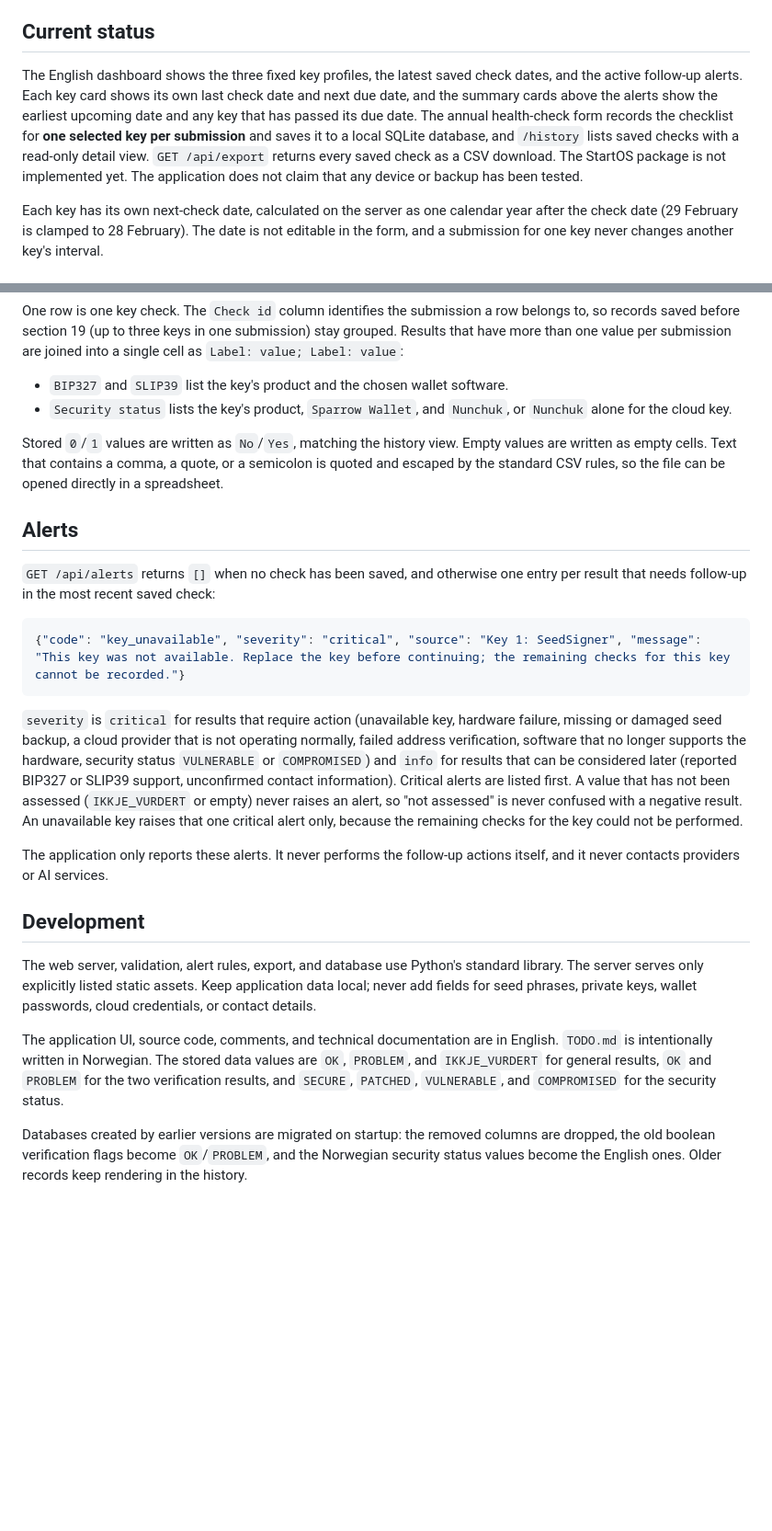
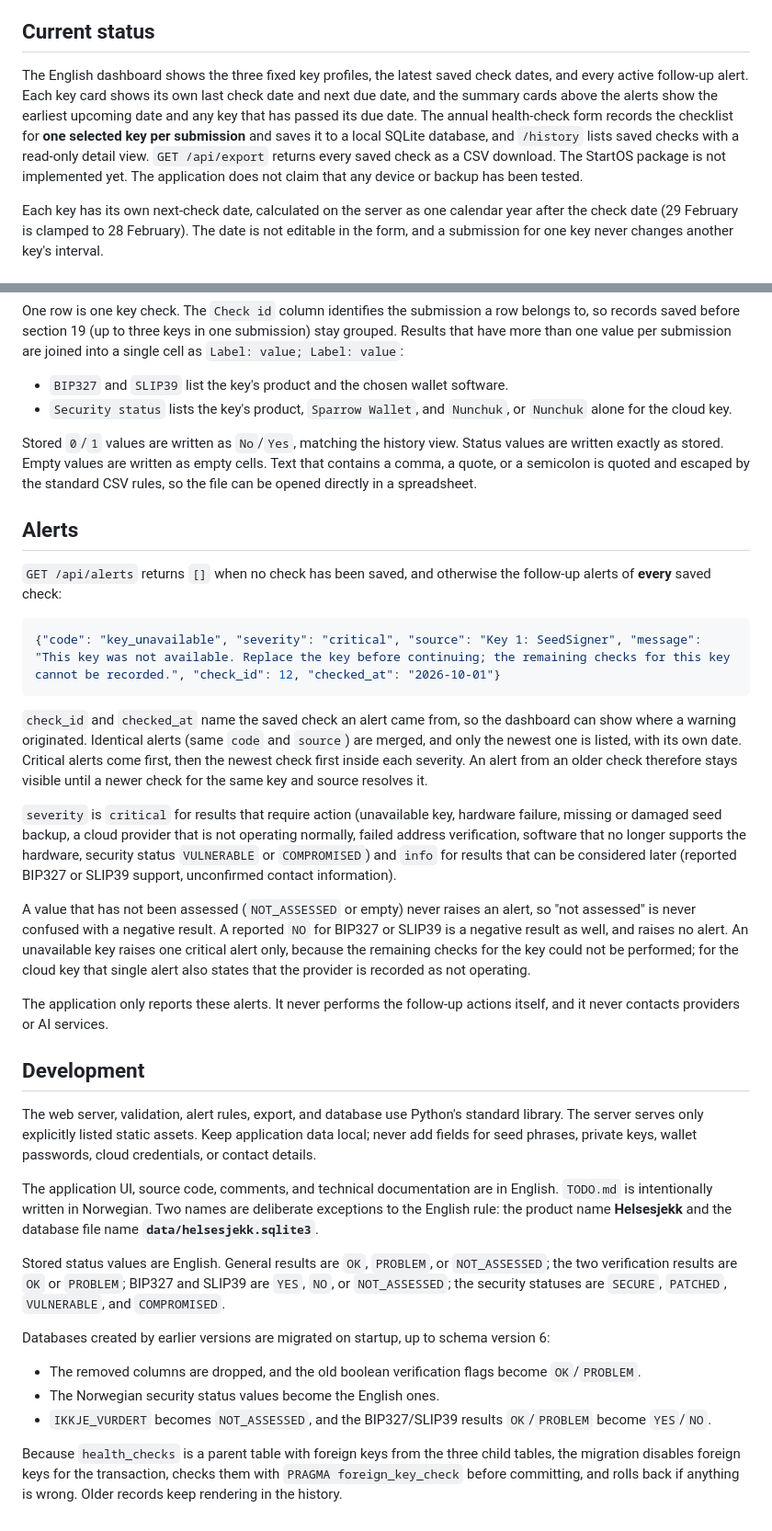
Before and after one commit to sondreolav/vardkey, a Markdown page: README.md, 2 parts joined by grey strips. Shown at 92% size. Drawn GitHub-style; blank space fills up the shorter version.

Commit message:
README: English status values, aggregated alerts, schema version 6 (section 21)

````diff
--- a/README.md
+++ b/README.md
@@ -4,7 +4,7 @@ Helsesjekk is a local web application for recording annual checks of a fixed 2-o
 
 ## Current status
 
-The English dashboard shows the three fixed key profiles, the latest saved check dates, and the active follow-up alerts. Each key card shows its own last check date and next due date, and the summary cards above the alerts show the earliest upcoming date and any key that has passed its due date. The annual health-check form records the checklist for **one selected key per submission** and saves it to a local SQLite database, and `/history` lists saved checks with a read-only detail view. `GET /api/export` returns every saved check as a CSV download. The StartOS package is not implemented yet. The application does not claim that any device or backup has been tested.
+The English dashboard shows the three fixed key profiles, the latest saved check dates, and every active follow-up alert. Each key card shows its own last check date and next due date, and the summary cards above the alerts show the earliest upcoming date and any key that has passed its due date. The annual health-check form records the checklist for **one selected key per submission** and saves it to a local SQLite database, and `/history` lists saved checks with a read-only detail view. `GET /api/export` returns every saved check as a CSV download. The StartOS package is not implemented yet. The application does not claim that any device or backup has been tested.
 
 Each key has its own next-check date, calculated on the server as one calendar year after the check date (29 February is clamped to 28 February). The date is not editable in the form, and a submission for one key never changes another key's interval.
 
@@ -59,17 +61,21 @@ One row is one key check. The `Check id` column identifies the submission a row
 - `BIP327` and `SLIP39` list the key's product and the chosen wallet software.
 - `Security status` lists the key's product, `Sparrow Wallet`, and `Nunchuk`, or `Nunchuk` alone for the cloud key.
 
-Stored `0`/`1` values are written as `No`/`Yes`, matching the history view. Empty values are written as empty cells. Text that contains a comma, a quote, or a semicolon is quoted and escaped by the standard CSV rules, so the file can be opened directly in a spreadsheet.
+Stored `0`/`1` values are written as `No`/`Yes`, matching the history view. Status values are written exactly as stored. Empty values are written as empty cells. Text that contains a comma, a quote, or a semicolon is quoted and escaped by the standard CSV rules, so the file can be opened directly in a spreadsheet.
 
 ## Alerts
 
-`GET /api/alerts` returns `[]` when no check has been saved, and otherwise one entry per result that needs follow-up in the most recent saved check:
+`GET /api/alerts` returns `[]` when no check has been saved, and otherwise the follow-up alerts of **every** saved check:
 
 ```json
-{"code": "key_unavailable", "severity": "critical", "source": "Key 1: SeedSigner", "message": "This key was not available. Replace the key before continuing; the remaining checks for this key cannot be recorded."}
+{"code": "key_unavailable", "severity": "critical", "source": "Key 1: SeedSigner", "message": "This key was not available. Replace the key before continuing; the remaining checks for this key cannot be recorded.", "check_id": 12, "checked_at": "2026-10-01"}
 ```
 
-`severity` is `critical` for results that require action (unavailable key, hardware failure, missing or damaged seed backup, a cloud provider that is not operating normally, failed address verification, software that no longer supports the hardware, security status `VULNERABLE` or `COMPROMISED`) and `info` for results that can be considered later (reported BIP327 or SLIP39 support, unconfirmed contact information). Critical alerts are listed first. A value that has not been assessed (`IKKJE_VURDERT` or empty) never raises an alert, so "not assessed" is never confused with a negative result. An unavailable key raises that one critical alert only, because the remaining checks for the key could not be performed.
+`check_id` and `checked_at` name the saved check an alert came from, so the dashboard can show where a warning originated. Identical alerts (same `code` and `source`) are merged, and only the newest one is listed, with its own date. Critical alerts come first, then the newest check first inside each severity. An alert from an older check therefore stays visible until a newer check for the same key and source resolves it.
+
+`severity` is `critical` for results that require action (unavailable key, hardware failure, missing or damaged seed backup, a cloud provider that is not operating normally, failed address verification, software that no longer supports the hardware, security status `VULNERABLE` or `COMPROMISED`) and `info` for results that can be considered later (reported BIP327 or SLIP39 support, unconfirmed contact information).
+
+A value that has not been assessed (`NOT_ASSESSED` or empty) never raises an alert, so "not assessed" is never confused with a negative result. A reported `NO` for BIP327 or SLIP39 is a negative result as well, and raises no alert. An unavailable key raises one critical alert only, because the remaining checks for the key could not be performed; for the cloud key that single alert also states that the provider is recorded as not operating.
 
 The application only reports these alerts. It never performs the follow-up actions itself, and it never contacts providers or AI services.
 
@@ -77,6 +83,14 @@ The application only reports these alerts. It never performs the follow-up actio
 
 The web server, validation, alert rules, export, and database use Python's standard library. The server serves only explicitly listed static assets. Keep application data local; never add fields for seed phrases, private keys, wallet passwords, cloud credentials, or contact details.
 
-The application UI, source code, comments, and technical documentation are in English. `TODO.md` is intentionally written in Norwegian. The stored data values are `OK`, `PROBLEM`, and `IKKJE_VURDERT` for general results, `OK` and `PROBLEM` for the two verification results, and `SECURE`, `PATCHED`, `VULNERABLE`, and `COMPROMISED` for the security status.
+The application UI, source code, comments, and technical documentation are in English. `TODO.md` is intentionally written in Norwegian. Two names are deliberate exceptions to the English rule: the product name **Helsesjekk** and the database file name **`data/helsesjekk.sqlite3`**.
 
-Databases created by earlier versions are migrated on startup: the removed columns are dropped, the old boolean verification flags become `OK`/`PROBLEM`, and the Norwegian security status values become the English ones. Older records keep rendering in the history.
+Stored status values are English. General results are `OK`, `PROBLEM`, or `NOT_ASSESSED`; the two verification results are `OK` or `PROBLEM`; BIP327 and SLIP39 are `YES`, `NO`, or `NOT_ASSESSED`; the security statuses are `SECURE`, `PATCHED`, `VULNERABLE`, and `COMPROMISED`.
+
+Databases created by earlier versions are migrated on startup, up to schema version 6:
+
+- The removed columns are dropped, and the old boolean verification flags become `OK`/`PROBLEM`.
+- The Norwegian security status values become the English ones.
+- `IKKJE_VURDERT` becomes `NOT_ASSESSED`, and the BIP327/SLIP39 results `OK`/`PROBLEM` become `YES`/`NO`.
+
+Because `health_checks` is a parent table with foreign keys from the three child tables, the migration disables foreign keys for the transaction, checks them with `PRAGMA foreign_key_check` before committing, and rolls back if anything is wrong. Older records keep rendering in the history.
````
Also changed, not shown: other parts of README.md (+4 -2 lines).
